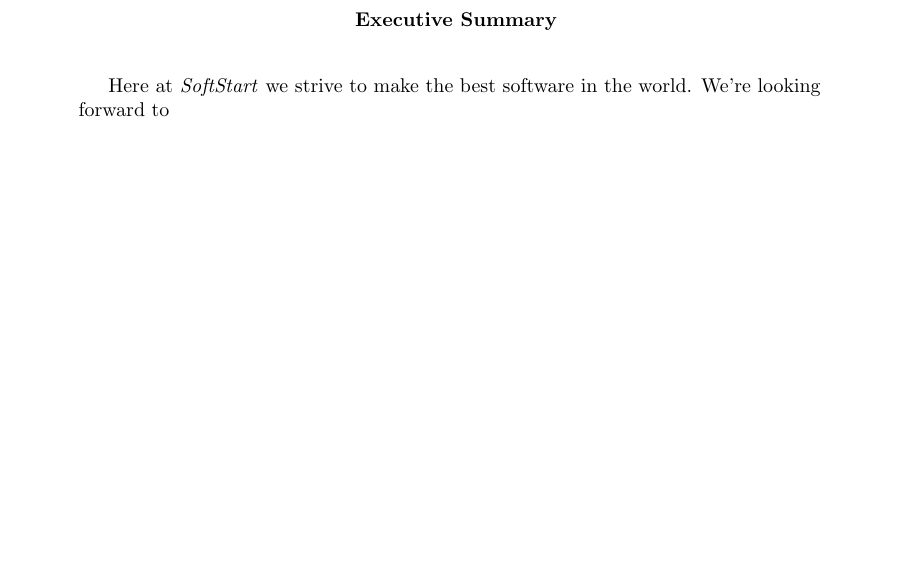
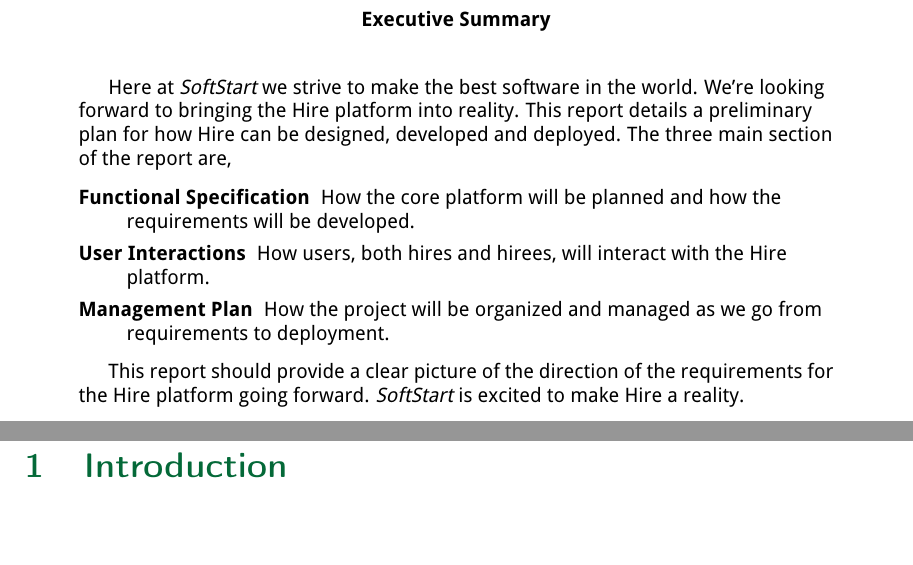
Before and after one commit to JakeCooper/Hire, a LaTeX paper (S1/S1-Hire.tex): part of page 5 of 11 before the commit and two parts of pages 5 and 6 of 11 after it, the two joined at a grey line, cut so that both start at the same text. Compiled offline with pdfLaTeX.

Commit message:
Add executive summary

```diff
--- a/S1/S1-Hire.tex
+++ b/S1/S1-Hire.tex
@@ -19,8 +19,8 @@
 
 % Font
 
-%\usepackage[default]{droidsans}
-%\usepackage[T1]{fontenc}
+\usepackage[default]{droidsans}
+\usepackage[T1]{fontenc}
 
 % Title and Heading Styling
 %%%%%%%%%%%%%%%%%%%%%%%%%%%%%%%%%%%%%%%%%%%%%%%%%%%%%%%%%%%%%%%%%%%%%%%%%%%%%%
@@ -188,8 +188,15 @@
 \addcontentsline{toc}{section}{Executive Summary}
 \noindent
 
-Here at \textit{SoftStart} we strive to make the best software in the world. We're looking forward to
+Here at \textit{SoftStart} we strive to make the best software in the world. We're looking forward to bringing the Hire platform into reality. This report details a preliminary plan for how Hire can be designed, developed and deployed. The three main section of the report are,
 
+\begin{description}
+    \item[Functional Specification] How the core platform will be planned and how the requirements will be developed.
+    \item[User Interactions] How users, both hires and hirees, will interact with the Hire platform.
+    \item[Management Plan] How the project will be organized and managed as we go from requirements to deployment.
+\end{description}
+
+This report should provide a clear picture of the direction of the requirements for the Hire platform going forward. \textit{SoftStart} is excited to make Hire a reality.
 
 \end{abstract}
 \newpage
```
